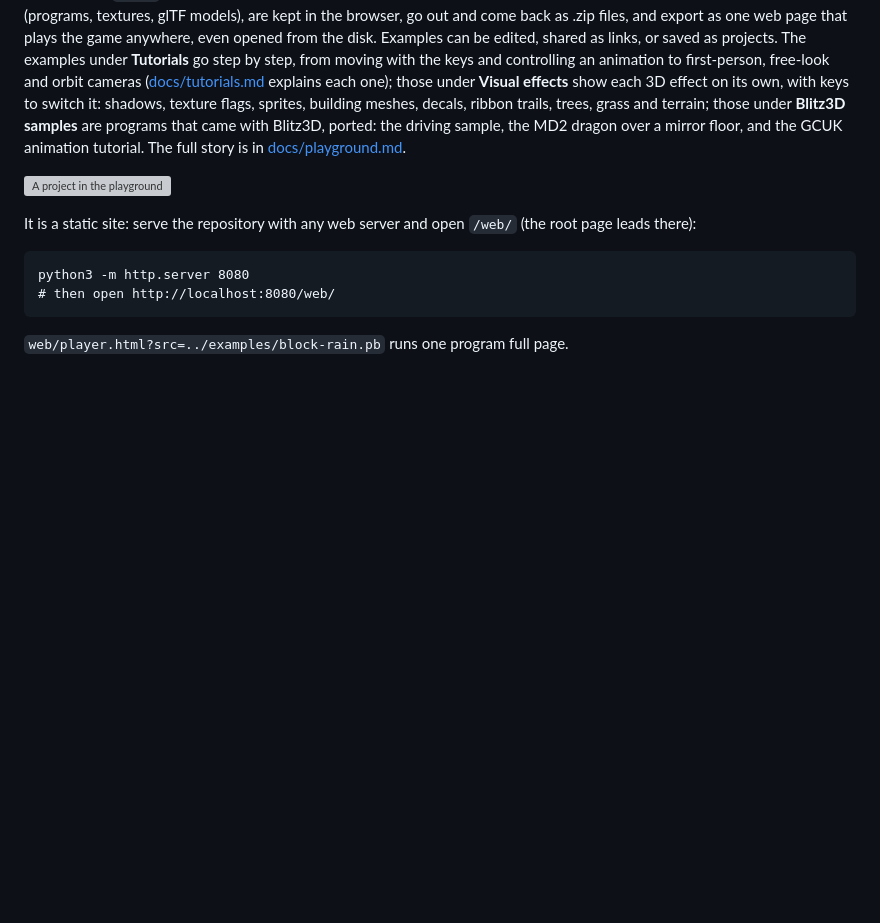
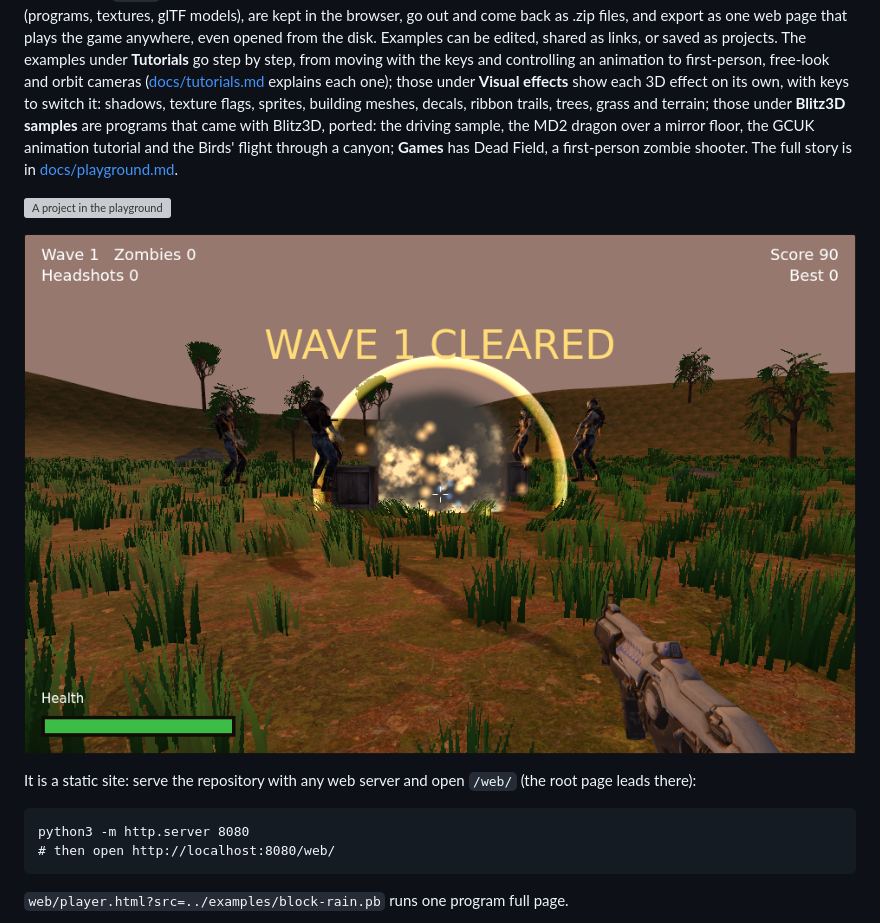
Before and after one commit to akadjoker/polybasic, a Markdown page: README.md, the part around the change. GitHub-like rendering; pictures changed too: docs/screenshots/zombies.png (added); blank space fills up the shorter version; grey boxes are pictures that could not be loaded.

Commit message:
Dead Field: in the playground's Games, with bot tests, a browser check and docs

```diff
--- a/README.md
+++ b/README.md
@@ -68,10 +68,14 @@ controlling an animation to first-person, free-look and orbit cameras
 to switch it: shadows, texture flags, sprites, building meshes, decals,
 ribbon trails, trees, grass and terrain; those under **Blitz3D samples**
 are programs that came with Blitz3D, ported: the driving sample, the
-MD2 dragon over a mirror floor, and the GCUK animation tutorial. The full story is in
+MD2 dragon over a mirror floor, the GCUK animation tutorial and the Birds'
+flight through a canyon; **Games** has Dead Field, a first-person zombie
+shooter. The full story is in
 [docs/playground.md](docs/playground.md).
 
 ![A project in the playground](docs/screenshots/playground-project.png)
+
+![Dead Field: a barrel goes off among the zombies](docs/screenshots/zombies.png)
 
 It is a static site: serve the repository with any web server and open
 `/web/` (the root page leads there):
```
Also changed, not shown: examples/assets/zombies/fire.jpg (deleted), 5 other files.
